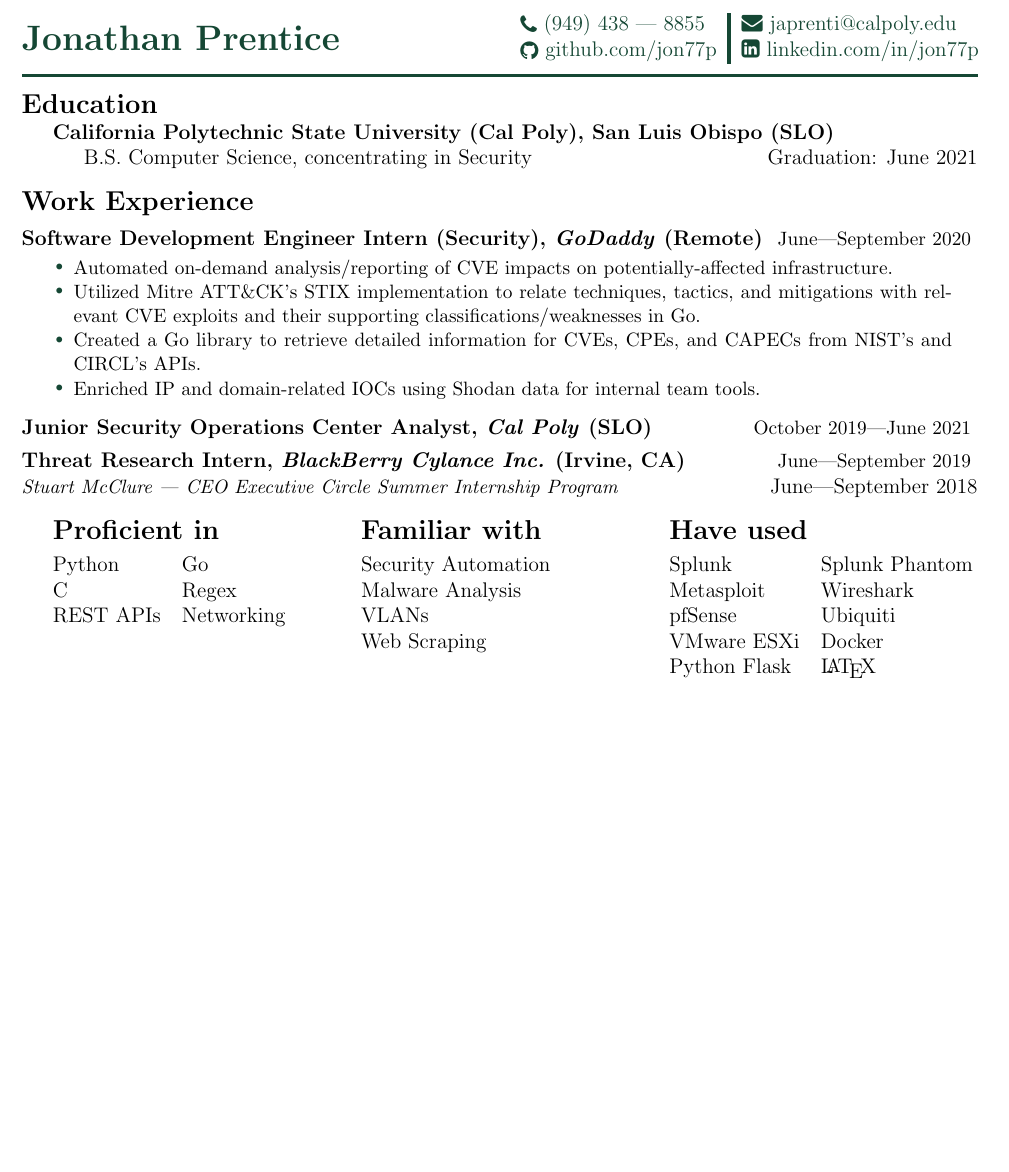
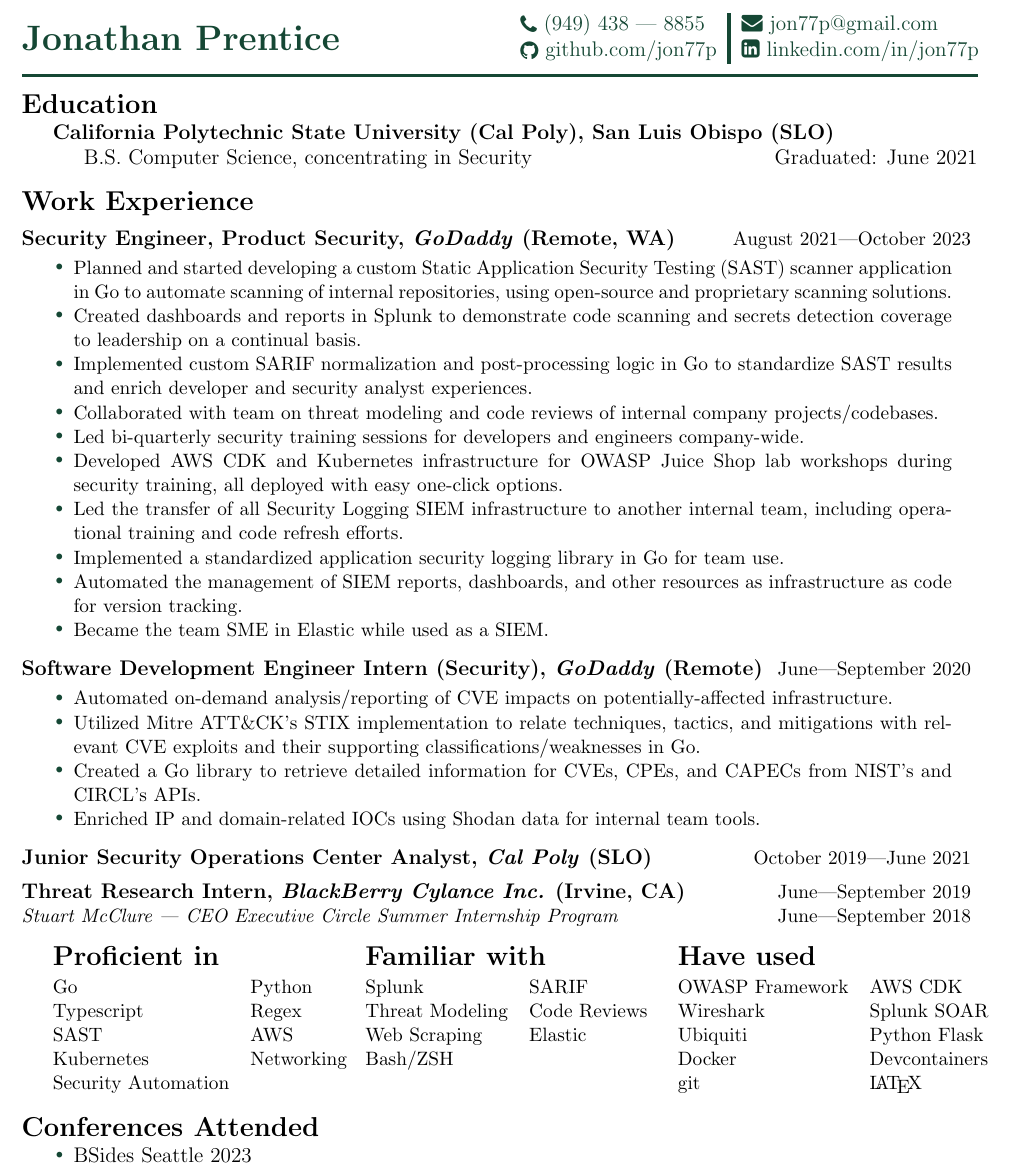
Before and after one commit to jon77p/resume, a LaTeX CV (Jonathan_Prentice.Resume.tex): part of the page, cut so that both start at the same text, the shorter picture padded with empty space. Compiled offline with pdfLaTeX.

Commit message:
feat: updated with GoDaddy Product Security details

```diff
--- a/Jonathan_Prentice.Resume.tex
+++ b/Jonathan_Prentice.Resume.tex
@@ -28,3 +37,7 @@
+\newcommand{\username}{jon77p}
+\newcommand{\phonenumber}{(949) 438~\textemdash~8855}
+\newcommand{\email}{\username@gmail.com}
+
 \fancypagestyle{resumeheader}{%
   \fancyhf{}%
   \fancyhead[EOL]{%
@@ -38,8 +51,8 @@
     {%
     \begin{minipage}[r][40pt][c]{0.475\textwidth}
       \begin{tabular}{l ? l}
-        \color{cpgreen}{\raisebox{-0.1em}{\faPhone}} (949) 438~\textemdash~8855 & \color{cpgreen}{\faEnvelope} japrenti@calpoly.edu \\
-        \color{cpgreen}{\raisebox{-0.1em}{\faGithub}} github.com/jon77p & \color{cpgreen}{\faLinkedinSquare} linkedin.com/in/jon77p \\
+        \color{cpgreen}{\raisebox{-0.1em}{\faPhone}} \phonenumber & \color{cpgreen}{\faEnvelope} \email \\
+        \color{cpgreen}{\raisebox{-0.1em}{\faGithub}} github.com/\username & \color{cpgreen}{\faLinkedinSquare} linkedin.com/in/\username \\
       \end{tabular}
     \end{minipage}
     }
@@ -51,12 +64,14 @@
   \renewcommand{\headrule}{\hbox to\headwidth{\color{cpgreen}\leaders\hrule height \headrulewidth\hfill}}
 }
 
-\setlength{\columnsep}{10pt}
-
 \setlist[itemize]{noitemsep, topsep=0pt, rightmargin=0.2in}
 
+\newcommand{\sep}{
+  \vspace{\sepspacing}
+}
+
 \newcommand{\resumesection}[1]{
-  \vspace{1em}
+  \sep
   \noindent\Large{\textbf{#1}}\hfill\normalsize
 }
 
@@ -75,18 +114,36 @@
 \begin{document}
   \pagestyle{resumeheader}
 
-  \resumesection{Education}
-
-    \indent\textbf{California Polytechnic State University (Cal Poly), San Luis Obispo (SLO)}
-
-    \indent\indent B.S. Computer Science, concentrating in Security\hfill Graduation: June 2021
+  \education
 
   \resumesection{Work Experience}
+
+    \resumejobtitle{Security Engineer, Product Security}{GoDaddy}{Remote, WA}{August 2021}{October 2023}
+
+    \begin{itemize}
+      \setlength{\itemsep}{\itemspacing}
+      \resumelistitem{Planned and started developing a custom Static Application Security Testing (SAST)
+        scanner application in Go to automate scanning of internal repositories,
+        using open-source and proprietary scanning solutions.}
+      \resumelistitem{Created dashboards and reports in Splunk to demonstrate code scanning and secrets detection
+        coverage to leadership on a continual basis.}
+      \resumelistitem{Implemented custom SARIF normalization and post-processing logic in Go
+        to standardize SAST results and enrich developer and security analyst experiences.}
+      \resumelistitem{Collaborated with team on threat modeling and code reviews of internal company projects/codebases.}
+      \resumelistitem{Led bi-quarterly security training sessions for developers and engineers company-wide.}
+      \resumelistitem{Developed AWS CDK and Kubernetes infrastructure for OWASP Juice Shop lab workshops during security training,
+        all deployed with easy one-click options.}
+      \resumelistitem{Led the transfer of all Security Logging SIEM infrastructure to another internal team,
+        including operational training and code refresh efforts.}
+      \resumelistitem{Implemented a standardized application security logging library in Go for team use.}
+      \resumelistitem{Automated the management of SIEM reports, dashboards, and other resources as infrastructure as code for version tracking.}
+      \resumelistitem{Became the team SME in Elastic while used as a SIEM.}
+    \end{itemize}
 
     \resumejobtitle{Software Development Engineer Intern (Security)}{GoDaddy}{Remote}{June}{September 2020}
 
     \begin{itemize}
-      \setlength{\itemsep}{0.15pt}
+      \setlength{\itemsep}{\itemspacing}
       \resumelistitem{Automated on-demand analysis/reporting of CVE impacts on potentially-affected infrastructure.}
       \resumelistitem{Utilized Mitre ATT\&CK's STIX implementation to relate
         techniques, tactics, and mitigations with relevant CVE
@@ -100,49 +157,36 @@
 
     \resumejobtitle{Threat Research Intern}{BlackBerry Cylance Inc.}{Irvine, CA}{June}{September 2019}
 
-    \noindent\small\textit{Stuart McClure~\textemdash~CEO Executive Circle Summer Internship Program}\hfill\normalsize{June\textemdash September 2018}
+    \resumejobsubtitle{Stuart McClure~\textemdash~CEO Executive Circle Summer Internship Program}{June}{September 2018}
 
-  \vspace{1em}
-    \begin{minipage}[t]{0.3\textwidth}
-      \Large{\textbf{Proficient in}}
-      \vspace{0.6em}
+  \sep
+  \skillssection{Proficient in}{
+    Go & Python \\
+    Typescript & Regex \\
+    SAST & AWS \\
+    Kubernetes & Networking \\
+    Security Automation & \\
+  }
+  \skillssection{Familiar with}{
+    Splunk & SARIF \\
+    Threat Modeling & Code Reviews \\
+    Web Scraping & Elastic \\
+    Bash/ZSH & \\
+  }
+  \skillssection{Have used}{
+    OWASP Framework & AWS CDK \\
+    Wireshark & Splunk SOAR \\
+    Ubiquiti & Python Flask \\
+    Docker & Devcontainers \\
+    git & \LaTeX \\
+  }
 
-        \begin{tabular*}{0.25\textwidth}{@{\extracolsep{\fill}} l l}
-          Python & Go \\
-          C & Regex \\
-          REST APIs & Networking \\
-        \end{tabular*}
-    \end{minipage}
-    \hfill
-    \begin{minipage}[t]{0.3\textwidth}
-      \Large{\textbf{Familiar with}}
-      \vspace{0.6em}
+  \resumesection{Conferences Attended}
+  \begin{itemize}
+    \setlength{\itemsep}{\itemspacing}
+    \resumelistitem{BSides Seattle 2023}
+  \end{itemize}
 
-        \begin{tabular*}{0.25\textwidth}{@{\extracolsep{\fill}} l}
-          Security Automation \\
-          Malware Analysis \\
-          VLANs \\
-          % Firewall Administration \\
-          Web Scraping \\
-          % x86 Reverse Engineering & \\
-        \end{tabular*}
-    \end{minipage}
-    \hfill
-    \begin{minipage}[t]{0.3\textwidth}
-      \Large{\textbf{Have used}}
-      \vspace{0.6em}
-
-        \begin{tabular*}{0.25\textwidth}{@{\extracolsep{\fill}} l l}
-          Splunk & Splunk Phantom \\
-          Metasploit & Wireshark \\
-          pfSense & Ubiquiti \\
-          VMware ESXi & Docker \\
-          Python Flask & \LaTeX \\
-          % BASH/ZSH & \\
-          % git & vim \\
-        \end{tabular*}
-    \end{minipage}
-    \hfill
-  \vspace{-0.5em}
+  \vspace{\neghalfspacing}
 
 \end{document}
```
Also changed, not shown: Jonathan_Prentice.Resume.tex (35 more changed lines).
